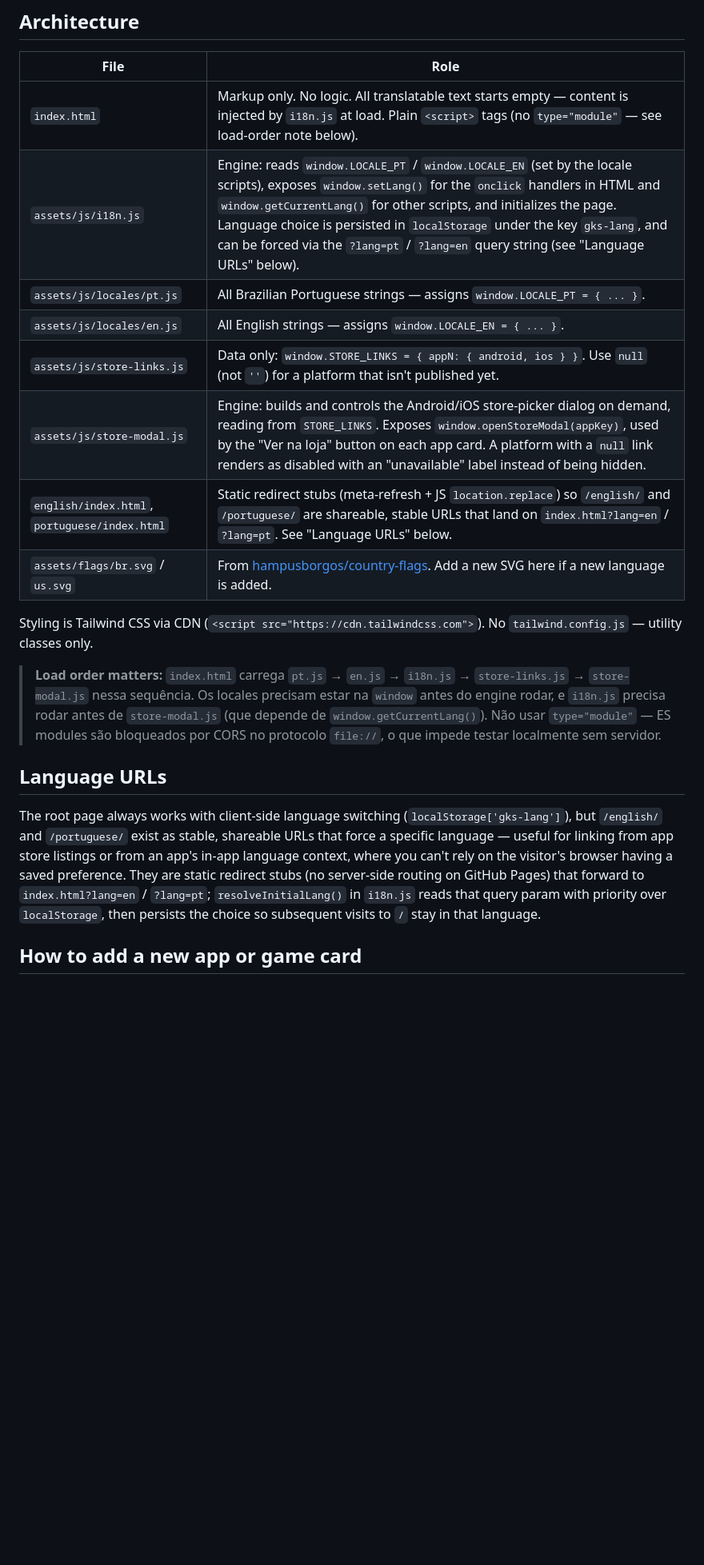
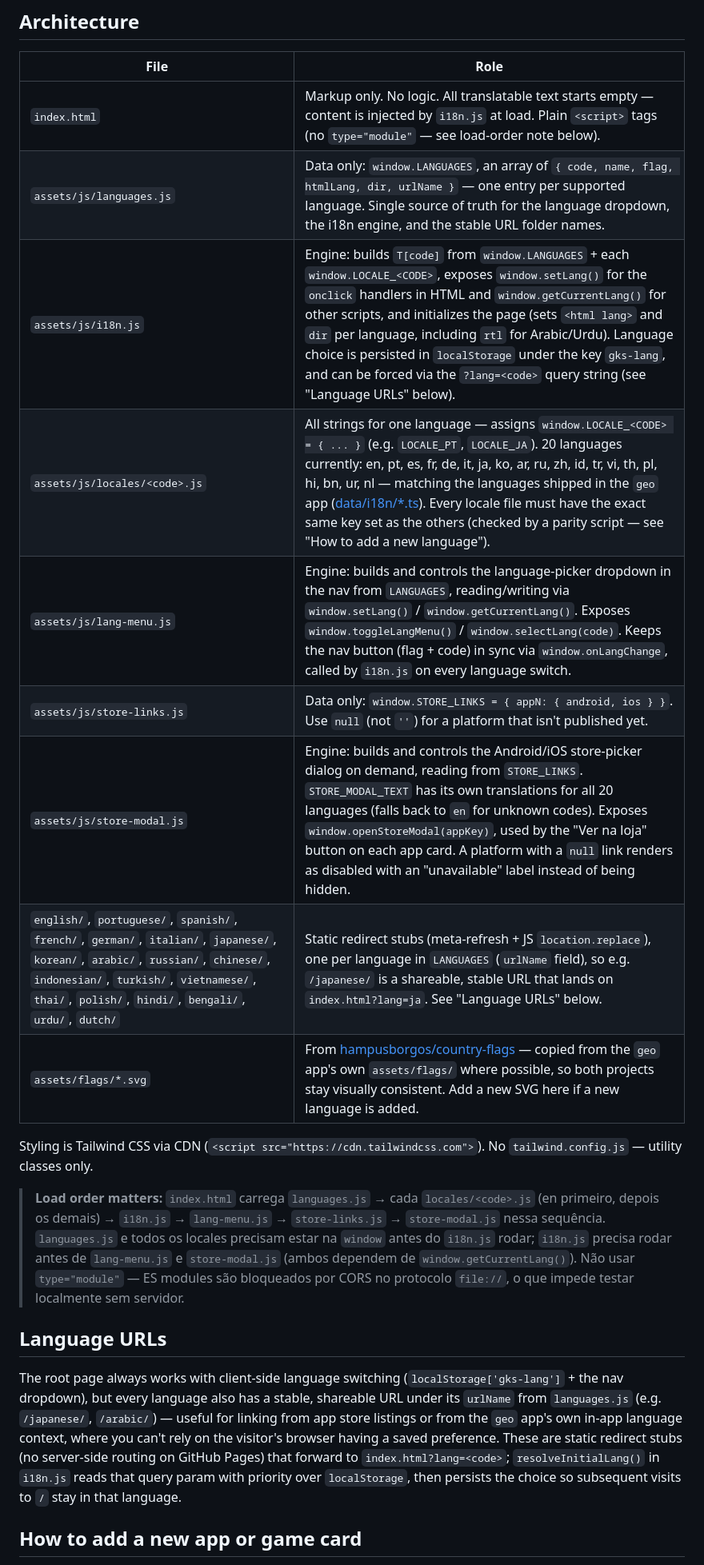
Before and after one commit to gabrielkey/privacy, a Markdown page: CLAUDE.md, the part around one of its changes. Shown at 80% size. GitHub-like rendering; blank space fills up the shorter version.

```diff
--- a/CLAUDE.md
+++ b/CLAUDE.md
@@ -11,21 +11,22 @@ Static site for GabrielKey's privacy policy and app/game showcase. Deployed on G
 | File | Role |
 |---|---|
 | `index.html` | Markup only. No logic. All translatable text starts empty — content is injected by `i18n.js` at load. Plain `<script>` tags (no `type="module"` — see load-order note below). |
-| `assets/js/i18n.js` | Engine: reads `window.LOCALE_PT` / `window.LOCALE_EN` (set by the locale scripts), exposes `window.setLang()` for the `onclick` handlers in HTML and `window.getCurrentLang()` for other scripts, and initializes the page. Language choice is persisted in `localStorage` under the key `gks-lang`, and can be forced via the `?lang=pt` / `?lang=en` query string (see "Language URLs" below). |
-| `assets/js/locales/pt.js` | All Brazilian Portuguese strings — assigns `window.LOCALE_PT = { ... }`. |
-| `assets/js/locales/en.js` | All English strings — assigns `window.LOCALE_EN = { ... }`. |
+| `assets/js/languages.js` | Data only: `window.LANGUAGES`, an array of `{ code, name, flag, htmlLang, dir, urlName }` — one entry per supported language. Single source of truth for the language dropdown, the i18n engine, and the stable URL folder names. |
+| `assets/js/i18n.js` | Engine: builds `T[code]` from `window.LANGUAGES` + each `window.LOCALE_<CODE>`, exposes `window.setLang()` for the `onclick` handlers in HTML and `window.getCurrentLang()` for other scripts, and initializes the page (sets `<html lang>` and `dir` per language, including `rtl` for Arabic/Urdu). Language choice is persisted in `localStorage` under the key `gks-lang`, and can be forced via the `?lang=<code>` query string (see "Language URLs" below). |
+| `assets/js/locales/<code>.js` | All strings for one language — assigns `window.LOCALE_<CODE> = { ... }` (e.g. `LOCALE_PT`, `LOCALE_JA`). 20 languages currently: en, pt, es, fr, de, it, ja, ko, ar, ru, zh, id, tr, vi, th, pl, hi, bn, ur, nl — matching the languages shipped in the `geo` app ([data/i18n/*.ts](../geo/data/i18n)). Every locale file must have the exact same key set as the others (checked by a parity script — see "How to add a new language"). |
+| `assets/js/lang-menu.js` | Engine: builds and controls the language-picker dropdown in the nav from `LANGUAGES`, reading/writing via `window.setLang()` / `window.getCurrentLang()`. Exposes `window.toggleLangMenu()` / `window.selectLang(code)`. Keeps the nav button (flag + code) in sync via `window.onLangChange`, called by `i18n.js` on every language switch. |
 | `assets/js/store-links.js` | Data only: `window.STORE_LINKS = { appN: { android, ios } }`. Use `null` (not `''`) for a platform that isn't published yet. |
-| `assets/js/store-modal.js` | Engine: builds and controls the Android/iOS store-picker dialog on demand, reading from `STORE_LINKS`. Exposes `window.openStoreModal(appKey)`, used by the "Ver na loja" button on each app card. A platform with a `null` link renders as disabled with an "unavailable" label instead of being hidden. |
-| `english/index.html`, `portuguese/index.html` | Static redirect stubs (meta-refresh + JS `location.replace`) so `/english/` and `/portuguese/` are shareable, stable URLs that land on `index.html?lang=en` / `?lang=pt`. See "Language URLs" below. |
-| `assets/flags/br.svg` / `us.svg` | From [hampusborgos/country-flags](https://github.com/hampusborgos/country-flags). Add a new SVG here if a new language is added. |
+| `assets/js/store-modal.js` | Engine: builds and controls the Android/iOS store-picker dialog on demand, reading from `STORE_LINKS`. `STORE_MODAL_TEXT` has its own translations for all 20 languages (falls back to `en` for unknown codes). Exposes `window.openStoreModal(appKey)`, used by the "Ver na loja" button on each app card. A platform with a `null` link renders as disabled with an "unavailable" label instead of being hidden. |
+| `english/`, `portuguese/`, `spanish/`, `french/`, `german/`, `italian/`, `japanese/`, `korean/`, `arabic/`, `russian/`, `chinese/`, `indonesian/`, `turkish/`, `vietnamese/`, `thai/`, `polish/`, `hindi/`, `bengali/`, `urdu/`, `dutch/` | Static redirect stubs (meta-refresh + JS `location.replace`), one per language in `LANGUAGES` (`urlName` field), so e.g. `/japanese/` is a shareable, stable URL that lands on `index.html?lang=ja`. See "Language URLs" below. |
+| `assets/flags/*.svg` | From [hampusborgos/country-flags](https://github.com/hampusborgos/country-flags) — copied from the `geo` app's own `assets/flags/` where possible, so both projects stay visually consistent. Add a new SVG here if a new language is added. |
 
 Styling is Tailwind CSS via CDN (`<script src="https://cdn.tailwindcss.com">`). No `tailwind.config.js` — utility classes only.
 
-> **Load order matters:** `index.html` carrega `pt.js` → `en.js` → `i18n.js` → `store-links.js` → `store-modal.js` nessa sequência. Os locales precisam estar na `window` antes do engine rodar, e `i18n.js` precisa rodar antes de `store-modal.js` (que depende de `window.getCurrentLang()`). Não usar `type="module"` — ES modules são bloqueados por CORS no protocolo `file://`, o que impede testar localmente sem servidor.
+> **Load order matters:** `index.html` carrega `languages.js` → cada `locales/<code>.js` (en primeiro, depois os demais) → `i18n.js` → `lang-menu.js` → `store-links.js` → `store-modal.js` nessa sequência. `languages.js` e todos os locales precisam estar na `window` antes do `i18n.js` rodar; `i18n.js` precisa rodar antes de `lang-menu.js` e `store-modal.js` (ambos dependem de `window.getCurrentLang()`). Não usar `type="module"` — ES modules são bloqueados por CORS no protocolo `file://`, o que impede testar localmente sem servidor.
 
 ## Language URLs
 
-The root page always works with client-side language switching (`localStorage['gks-lang']`), but `/english/` and `/portuguese/` exist as stable, shareable URLs that force a specific language — useful for linking from app store listings or from an app's in-app language context, where you can't rely on the visitor's browser having a saved preference. They are static redirect stubs (no server-side routing on GitHub Pages) that forward to `index.html?lang=en` / `?lang=pt`; `resolveInitialLang()` in `i18n.js` reads that query param with priority over `localStorage`, then persists the choice so subsequent visits to `/` stay in that language.
+The root page always works with client-side language switching (`localStorage['gks-lang']` + the nav dropdown), but every language also has a stable, shareable URL under its `urlName` from `languages.js` (e.g. `/japanese/`, `/arabic/`) — useful for linking from app store listings or from the `geo` app's own in-app language context, where you can't rely on the visitor's browser having a saved preference. These are static redirect stubs (no server-side routing on GitHub Pages) that forward to `index.html?lang=<code>`; `resolveInitialLang()` in `i18n.js` reads that query param with priority over `localStorage`, then persists the choice so subsequent visits to `/` stay in that language.
 
 ## How to add a new app or game card
 
```
Also changed, not shown: other parts of CLAUDE.md (+8 -7 lines).
